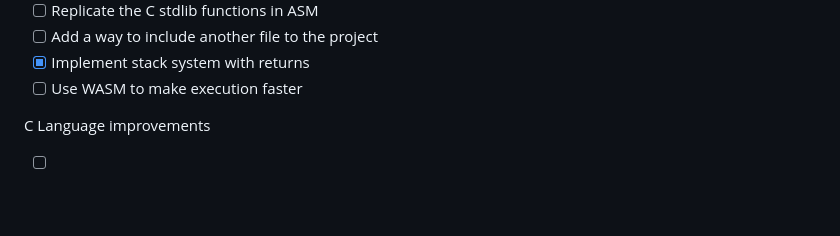
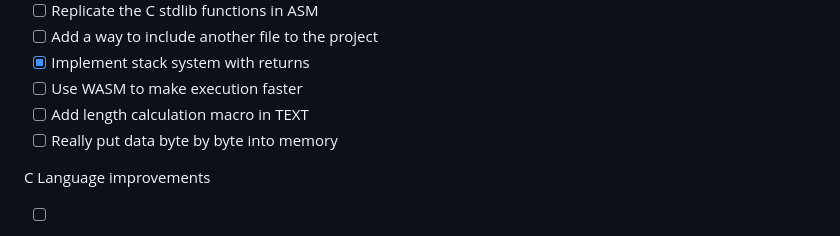
Before and after one commit to 4RE5group/virtualArch, a Markdown page: README.md, the part around the change. Drawn GitHub-style; blank space fills up the shorter version.

Commit message:
Update README with new tasks for project

```diff
--- a/README.md
+++ b/README.md
@@ -157,6 +157,8 @@ Asm Language improvements
 - [ ] Add a way to include another file to the project
 - [x] Implement stack system with returns
 - [ ] Use WASM to make execution faster
+- [ ] Add length calculation macro in TEXT
+- [ ] Really put data byte by byte into memory
 
 C Language improvements
 - [ ] Handle any kind of C variables and C variable definition (e.g. `char *test = "Hello World"` abd `char test[12] = "Hello World!"` should do the same thing)
```
